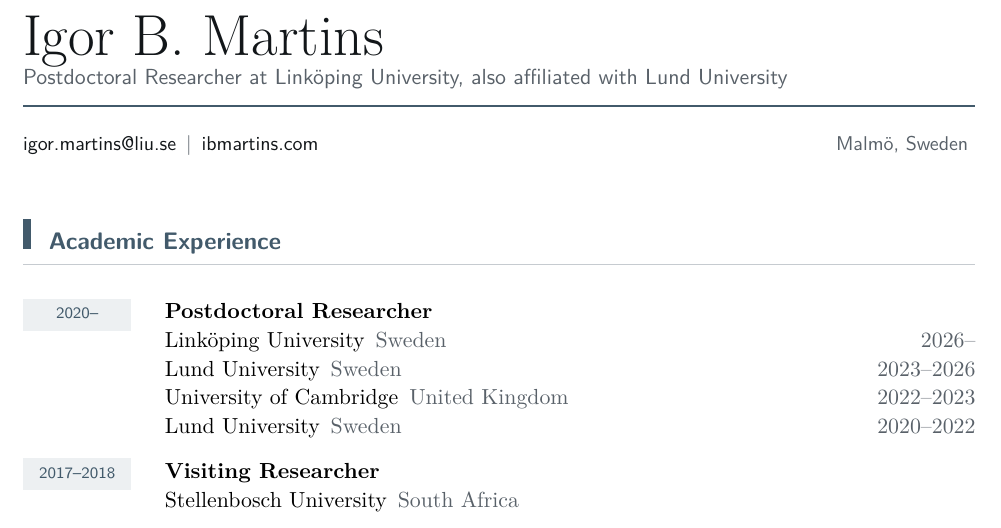
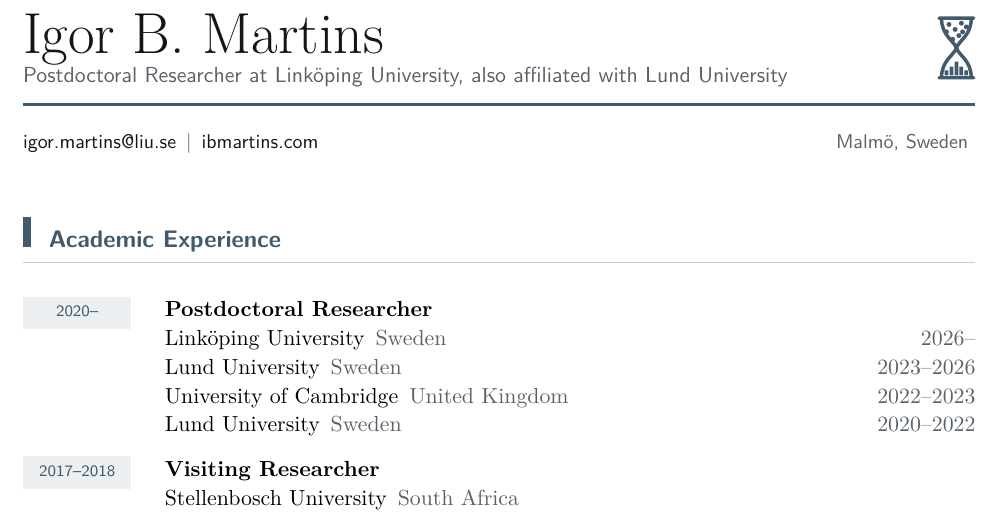
Before and after one commit to igbaccin/personal_website, a LaTeX CV (files/igor-b-martins-cv.tex): part of page 1 of 8, cut so that both start at the same text. Compiled offline with pdfLaTeX.

Commit message:
CV: add the hourglass mark to the header

```diff
--- a/files/igor-b-martins-cv.tex
+++ b/files/igor-b-martins-cv.tex
@@ -6,6 +6,7 @@
 \usepackage{lmodern}
 \usepackage[a4paper,left=21mm,right=21mm,top=23mm,bottom=19mm,headheight=21pt]{geometry}
 \usepackage{xcolor,graphicx,array,tabularx,titlesec,fancyhdr,needspace,enumitem}
+\usepackage{tikz}
 \usepackage[hidelinks,unicode]{hyperref}
 \definecolor{ink}{HTML}{121619}
 \definecolor{accent}{HTML}{425A6B}
@@ -45,6 +46,18 @@
 \newcommand{\portrait}{%
   \IfFileExists{IgorMartins_cropped.jpg}{\includegraphics[width=19mm]{IgorMartins_cropped.jpg}}{%
   \IfFileExists{IgorMartins_cropped.png}{\includegraphics[width=19mm]{IgorMartins_cropped.png}}{}}}
+% The site's hourglass mark (images/mark.svg), redrawn in the accent colour.
+\newcommand{\cvmark}[1]{%
+  \begin{tikzpicture}[x=#1/64,y=-#1/64,line cap=round]
+  \draw[accent,line width=2.8*#1/64]
+    (18,8)--(46,8) (18,56)--(46,56)
+    (20,8) .. controls (20,22) and (30,26) .. (32,32) .. controls (30,38) and (20,42) .. (20,56)
+    (44,8) .. controls (44,22) and (34,26) .. (32,32) .. controls (34,38) and (44,42) .. (44,56);
+  \fill[accent] (26,13) circle (2) (36,12) circle (2) (31,17) circle (2) (40,15) circle (2)
+    (24,19) circle (2) (34,22) circle (2) (29,25) circle (2) (37,19) circle (2);
+  \fill[accent] (22.5,50) rectangle ++(3,4) (26.5,47) rectangle ++(3,7) (30.5,43) rectangle ++(3,11)
+    (34.5,47) rectangle ++(3,7) (38.5,50) rectangle ++(3,4);
+  \end{tikzpicture}}
 \newcommand{\refentry}[3]{%
   \begin{minipage}[t]{\linewidth}\textbf{#1}\newline
   #2\newline
@@ -59,7 +72,7 @@
 \begin{tabularx}{\linewidth}{@{}Xr@{}}
 {\fontsize{29}{33}\selectfont\color{ink}Igor B. Martins}\newline
 {\sffamily\color{muted}Postdoctoral Researcher at Linköping University, also affiliated with Lund University}\vspace{5pt}
-& \raisebox{\dimexpr-\height+15pt\relax}{\portrait}
+& \raisebox{\dimexpr-\height-1pt\relax}{\cvmark{14mm}}
 \end{tabularx}
 \vspace{7pt}
 {\color{accent}\rule{\linewidth}{1.2pt}}
```
Also changed, not shown: files/igor-b-martins-cv.pdf.
